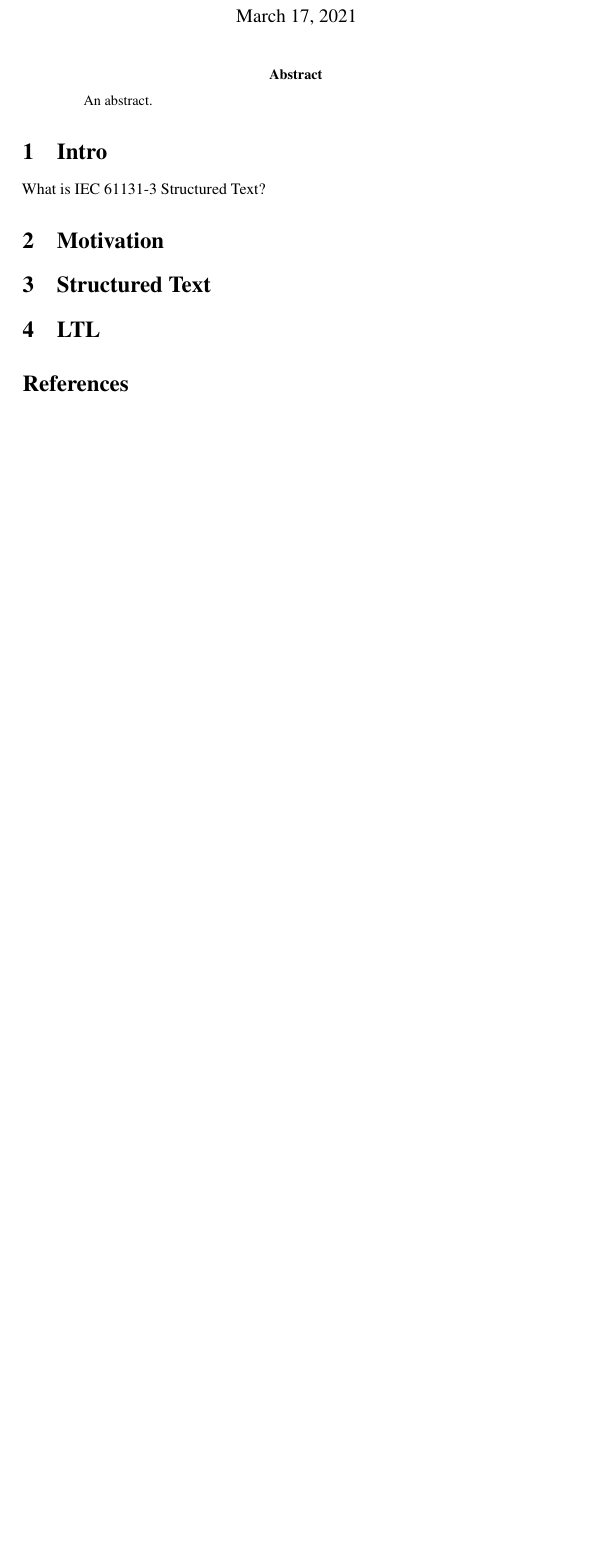
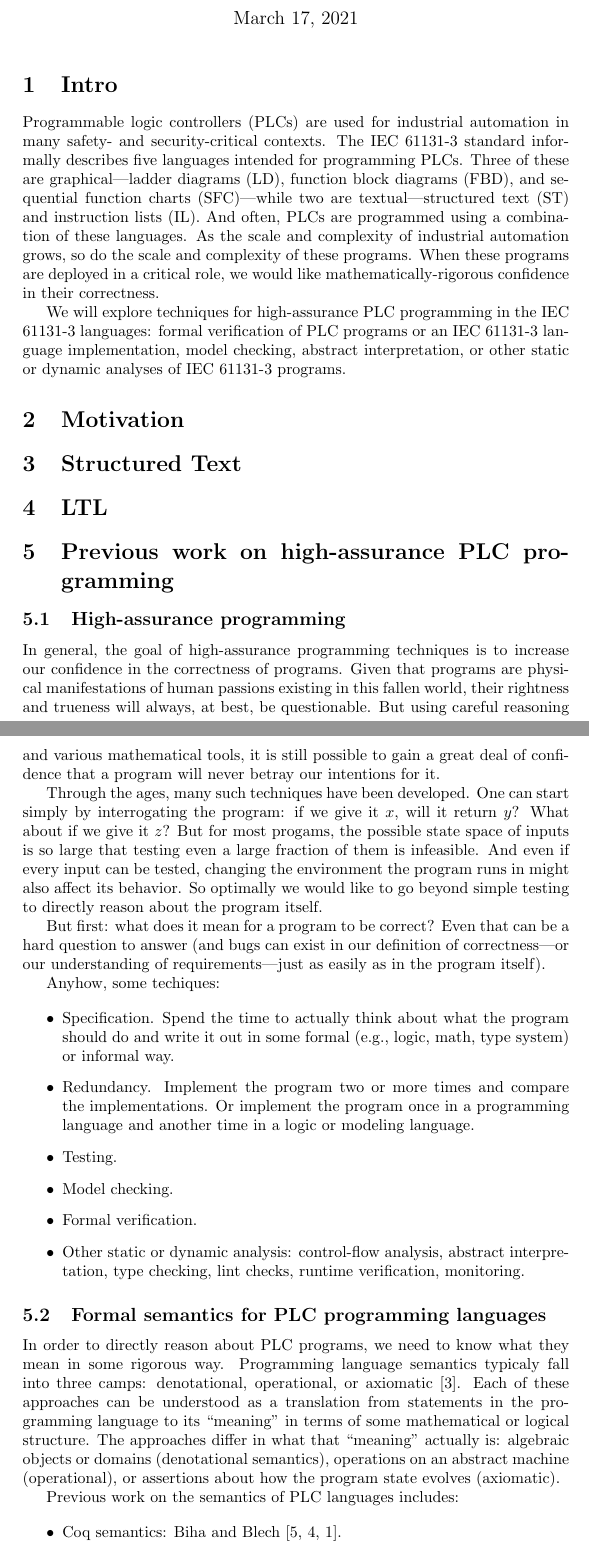
Before and after one commit to chathhorn/structured-text, a LaTeX document (paper/stub.tex, which reads paper/stxt.tex): part of the page before the commit and two parts of pages 1 and 2 of 3 after it, the two joined at a grey line, cut so that both start at the same text, the shorter picture padded with empty space. Compiled offline with pdfLaTeX.

Commit message:
Paper updates.

```diff
--- a/paper/stub.tex
+++ b/paper/stub.tex
@@ -84,7 +10,7 @@
 
 \begin{document}
 
-\title{Notes}
+\title{High-assurance PLC programming}
 \author{}
 
 \maketitle
--- a/paper/stxt.tex
+++ b/paper/stxt.tex
@@ -1,15 +1,92 @@
-\begin{abstract}
-
-An abstract.
-
-\end{abstract}
+% \begin{abstract}
+%
+% \end{abstract}
 
 \section{Intro}
 
-What is IEC 61131-3 Structured Text?
+Programmable logic controllers (PLCs) are used for industrial automation in many
+safety- and security-critical contexts. The IEC 61131-3 standard informally
+describes five languages intended for programming PLCs. Three of these are
+graphical---ladder diagrams (LD), function block diagrams (FBD), and sequential
+function charts (SFC)---while two are textual---structured text (ST) and
+instruction lists (IL). And often, PLCs are programmed using a combination of
+these languages. As the scale and complexity of industrial automation grows, so
+do the scale and complexity of these programs. When these programs are deployed
+in a critical role, we would like mathematically-rigorous confidence in their
+correctness.
+
+We will explore techniques for high-assurance PLC programming in the IEC 61131-3
+languages: formal verification of PLC programs or an IEC 61131-3 language
+implementation, model checking, abstract interpretation, or other static or
+dynamic analyses of IEC 61131-3 programs.
 
 \section{Motivation}
 
 \section{Structured Text}
 
 \section{LTL}
+
+\section{Previous work on high-assurance PLC programming}
+
+\subsection{High-assurance programming}
+
+In general, the goal of high-assurance programming techniques is to increase our
+confidence in the correctness of programs. Given that programs are physical
+manifestations of human passions existing in this fallen world, their rightness
+and trueness will always, at best, be questionable. But using careful reasoning
+and various mathematical tools, it is still possible to gain a great deal of
+confidence that a program will never betray our intentions for it.
+
+Through the ages, many such techniques have been developed. One can start simply
+by interrogating the program: if we give it $x$, will it return $y$? What
+about if we give it $z$? But for most progams, the possible state space of
+inputs is so large that testing even a large fraction of them is infeasible. And
+even if every input can be tested, changing the environment the program runs in
+might also affect its behavior. So optimally we would like to go beyond simple
+testing to directly reason about the program itself.
+
+But first: what does it mean for a program to be correct? Even that can be a
+hard question to answer (and bugs can exist in our definition of
+correctness---or our understanding of requirements---just as easily as in the
+program itself).
+
+Anyhow, some techiques:
+
+\begin{itemize}
+
+\item Specification. Spend the time to actually think about what the program
+should do and write it out in some formal (e.g., logic, math, type system) or
+informal way.
+
+\item Redundancy. Implement the program two or more times and compare the
+implementations. Or implement the program once in a programming language and
+another time in a logic or modeling language.
+
+\item Testing.
+
+\item Model checking.
+
+\item Formal verification.
+
+\item Other static or dynamic analysis: control-flow analysis, abstract
+interpretation, type checking, lint checks, runtime verification, monitoring.
+
+\end{itemize}
+
+\subsection{Formal semantics for PLC programming languages}
+
+In order to directly reason about PLC programs, we need to know what they mean
+in some rigorous way. Programming language semantics typicaly fall into three
+camps: denotational, operational, or axiomatic~\cite{hoare:axiomatic}. Each of
+these approaches can be understood as a translation from statements in the
+programming language to its ``meaning'' in terms of some mathematical or logical
+structure. The approaches differ in what that ``meaning'' actually is: algebraic
+objects or domains (denotational semantics), operations on an abstract machine
+(operational), or assertions about how the program state evolves (axiomatic).
+
+Previous work on the semantics of PLC languages includes:
+
+\begin{itemize}
+
+\item Coq semantics: Biha and Blech~\cite{biha:plc_sem1, biha:plc_sem2,
+biha:plc_sem3}.
```
Also changed, not shown: paper/refs.bib (+50 -0 lines), paper/stub.tex (83 more changed lines), paper/stxt.tex (5 more changed lines).
